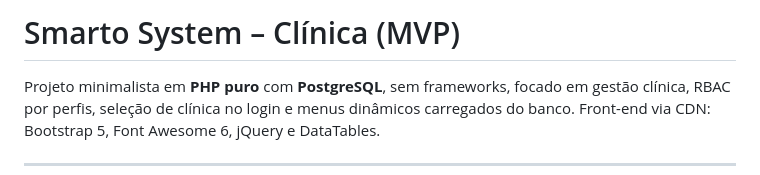
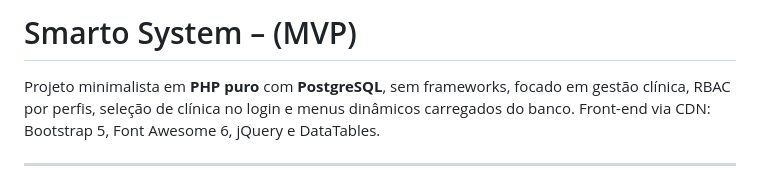
Before and after one commit to marcioroliveira79/smarto, a Markdown page: README.md, the part around the change. Rendered like a GitHub page.

```diff
--- a/README.md
+++ b/README.md
@@ -1,4 +1,4 @@
-# Smarto System – Clínica (MVP)
+# Smarto System – (MVP)
 
 Projeto minimalista em **PHP puro** com **PostgreSQL**, sem frameworks, focado em gestão clínica, RBAC por perfis, seleção de clínica no login e menus dinâmicos carregados do banco. Front-end via CDN: Bootstrap 5, Font Awesome 6, jQuery e DataTables.
 
```
